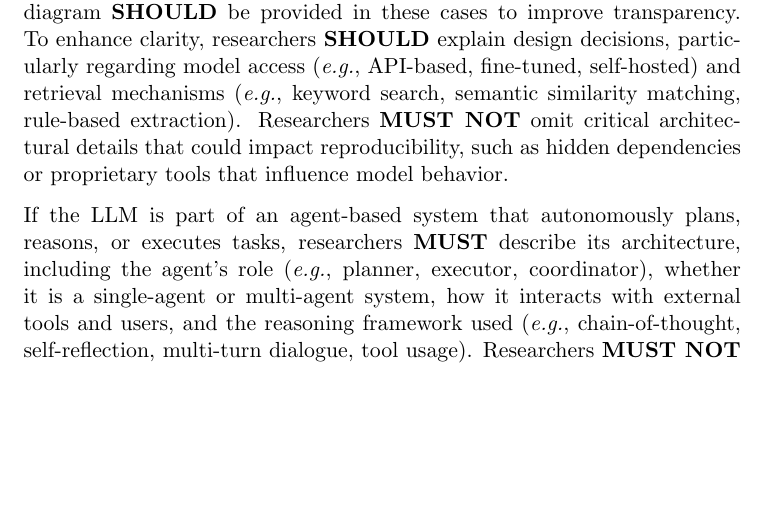
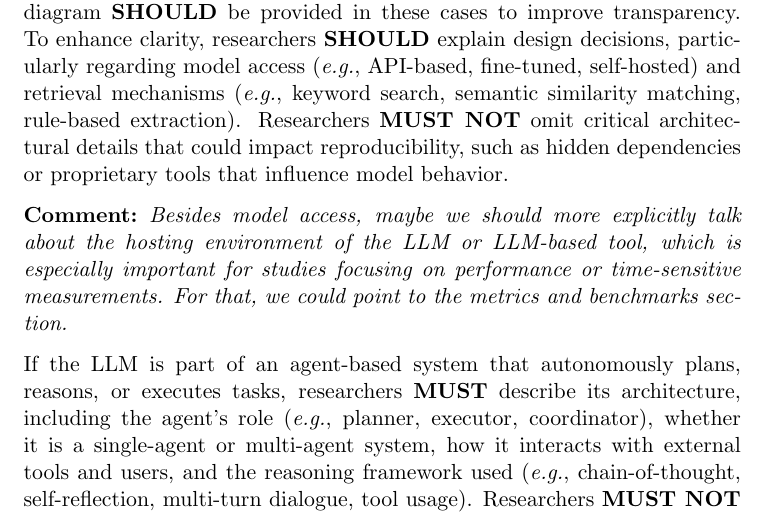
Before and after one commit to se-uhd/llm-guidelines-website, a LaTeX document (guidelines/_sources/03_report-architecture-and-data.tex): part of page 1 of 4, cut so that both start at the same text, the shorter picture padded with empty space. Compiled offline with pdfLaTeX.

Commit message:
Add comment regarding hosting environment

```diff
--- a/guidelines/_sources/03_report-architecture-and-data.tex
+++ b/guidelines/_sources/03_report-architecture-and-data.tex
@@ -12,6 +12,8 @@ Therefore, it is important that researchers clearly describe the architecture an
 % Architecture
 
 If the LLM is used as a standalone system (\textit{e.g.}, ChatGPT-4o API without additional architecture layers), researchers \should provide a brief explanation of how it was used rather than detailing a full system architecture. However, if the LLM is integrated into a more complex system with preprocessing, retrieval mechanisms, fine-tuning, or autonomous agents, researchers \must clearly document the tool architecture, including how the LLM interacts with other components such as databases, retrieval mechanisms, external APIs, and reasoning frameworks. A high-level architectural diagram \should be provided in these cases to improve transparency. To enhance clarity, researchers \should explain design decisions, particularly regarding model access (\textit{e.g.}, API-based, fine-tuned, self-hosted) and retrieval mechanisms (\textit{e.g.}, keyword search, semantic similarity matching, rule-based extraction). Researchers \mustnot omit critical architectural details that could impact reproducibility, such as hidden dependencies or proprietary tools that influence model behavior.
+
+\comment{Besides model access, maybe we should more explicitly talk about the hosting environment of the LLM or LLM-based tool, which is especially important for studies focusing on performance or time-sensitive measurements. For that, we could point to the metrics and benchmarks section.}
 
 % Architecture for Agent-Based LLM Systems
 
```
